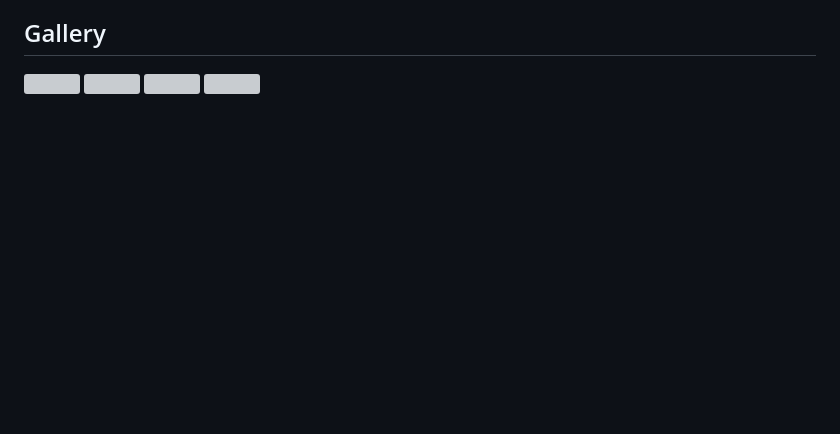
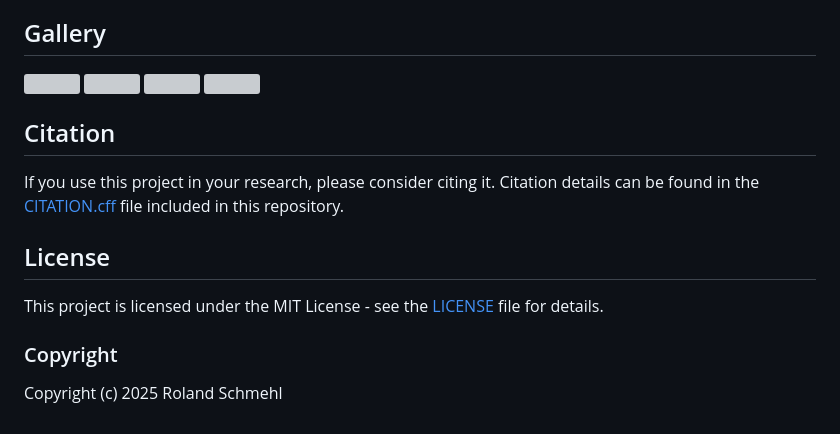
Before and after one commit to rschmehl/vplot3d, a Markdown page: README.md, the part around the change. Rendered like a GitHub page; blank space fills up the shorter version; grey boxes are pictures that could not be loaded.

Commit message:
Update README with citation and license information
Added citation and license sections to README.

```diff
--- a/README.md
+++ b/README.md
@@ -146,3 +146,13 @@ New markers are added in the markers library `data/markers.svg` in the defs sect
 ![](examples/kite_kinematics_3d.svg)
 ![](examples/kite_kinematics_3d_a.svg)
 ![](examples/kite.svg)
+
+## Citation
+If you use this project in your research, please consider citing it.
+Citation details can be found in the [CITATION.cff](CITATION.cff) file included in this repository.
+
+## License
+This project is licensed under the MIT License - see the [LICENSE](LICENSE) file for details.
+
+### Copyright
+Copyright (c) 2025 Roland Schmehl
```
